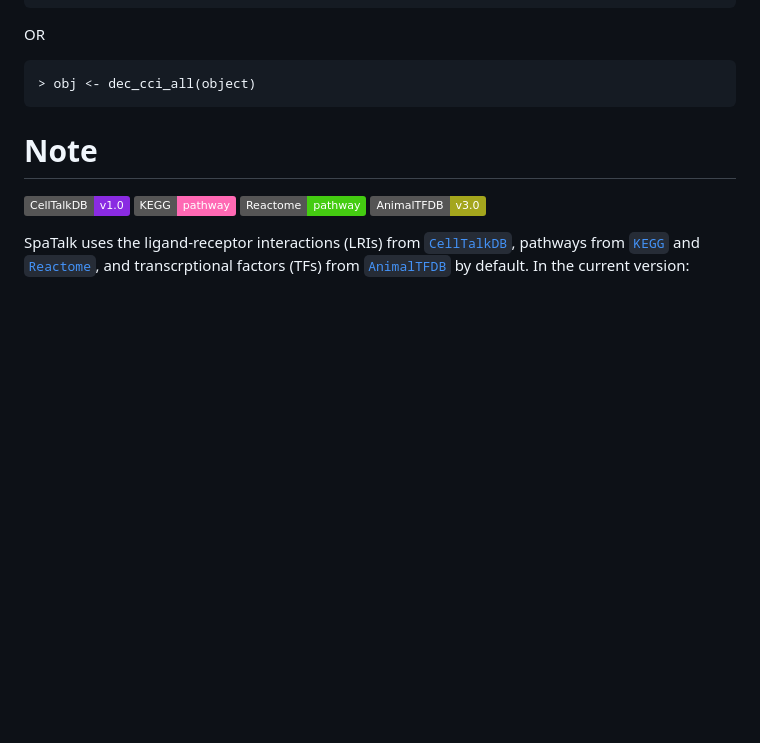
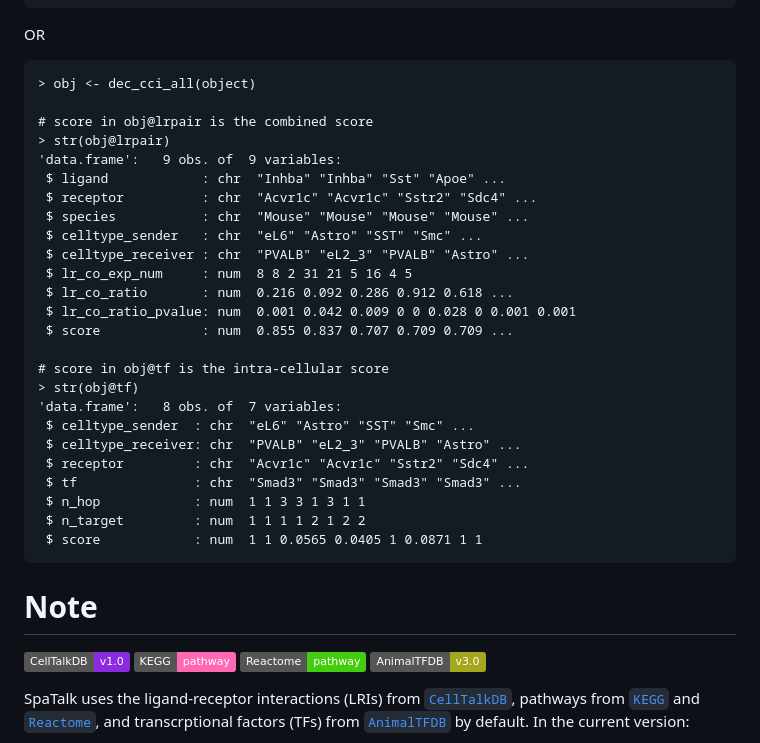
Before and after one commit to ZJUFanLab/SpaTalk, a Markdown page: README.md, the part around the change. Drawn GitHub-style; badges without logos; blank space fills up the shorter version.

````diff
--- a/README.md
+++ b/README.md
@@ -61,6 +61,30 @@ OR
 
 ```
 > obj <- dec_cci_all(object)
+
+# score in obj@lrpair is the combined score
+> str(obj@lrpair)
+'data.frame':	9 obs. of  9 variables:
+ $ ligand            : chr  "Inhba" "Inhba" "Sst" "Apoe" ...
+ $ receptor          : chr  "Acvr1c" "Acvr1c" "Sstr2" "Sdc4" ...
+ $ species           : chr  "Mouse" "Mouse" "Mouse" "Mouse" ...
+ $ celltype_sender   : chr  "eL6" "Astro" "SST" "Smc" ...
+ $ celltype_receiver : chr  "PVALB" "eL2_3" "PVALB" "Astro" ...
+ $ lr_co_exp_num     : num  8 8 2 31 21 5 16 4 5
+ $ lr_co_ratio       : num  0.216 0.092 0.286 0.912 0.618 ...
+ $ lr_co_ratio_pvalue: num  0.001 0.042 0.009 0 0 0.028 0 0.001 0.001
+ $ score             : num  0.855 0.837 0.707 0.709 0.709 ...
+
+# score in obj@tf is the intra-cellular score
+> str(obj@tf)
+'data.frame':	8 obs. of  7 variables:
+ $ celltype_sender  : chr  "eL6" "Astro" "SST" "Smc" ...
+ $ celltype_receiver: chr  "PVALB" "eL2_3" "PVALB" "Astro" ...
+ $ receptor         : chr  "Acvr1c" "Acvr1c" "Sstr2" "Sdc4" ...
+ $ tf               : chr  "Smad3" "Smad3" "Smad3" "Smad3" ...
+ $ n_hop            : num  1 1 3 3 1 3 1 1
+ $ n_target         : num  1 1 1 1 2 1 2 2
+ $ score            : num  1 1 0.0565 0.0405 1 0.0871 1 1
 ```
 
 # Note
````
